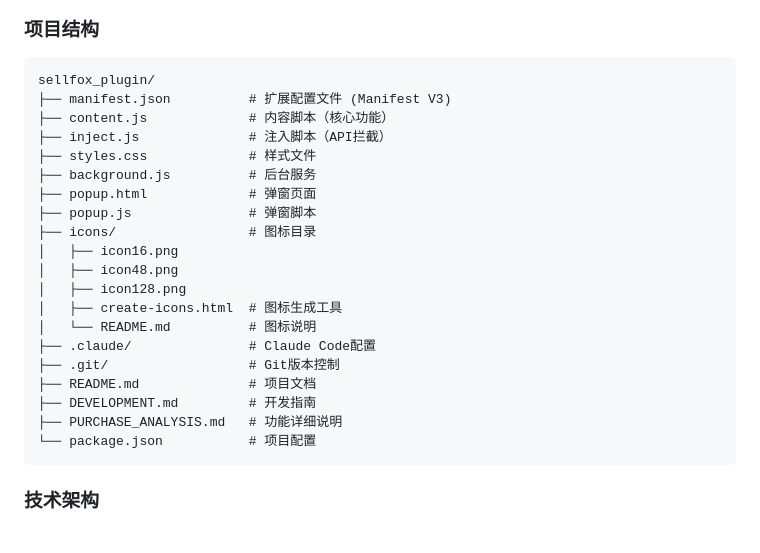
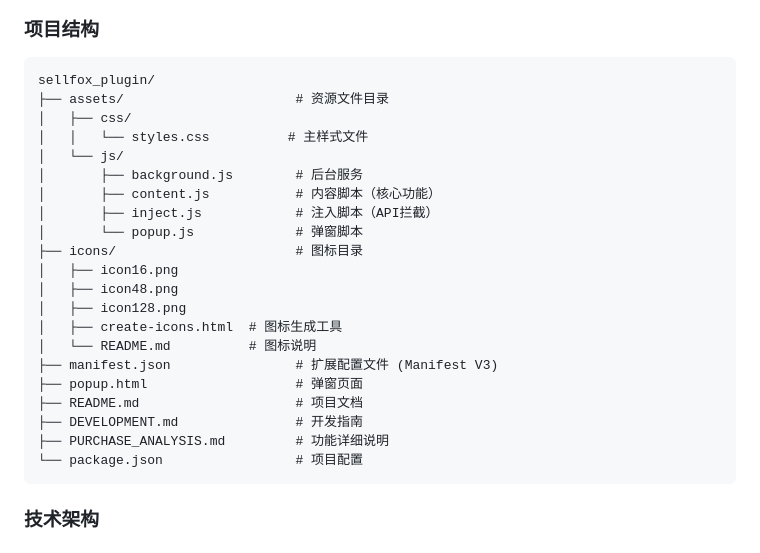
Before and after one commit to LouisHaoL/sellfox-plugin, a Markdown page: README.md, the part around the change. Drawn GitHub-style.

Commit message:
docs: 更新README.md中的项目结构描述
- 更新为新的assets目录结构
- 反映实际的文件组织方式
- assets/js/存放所有JavaScript文件
- assets/css/存放所有样式文件

````diff
--- a/README.md
+++ b/README.md
@@ -89,25 +89,26 @@
 
 ```
 sellfox_plugin/
-├── manifest.json          # 扩展配置文件 (Manifest V3)
-├── content.js             # 内容脚本（核心功能）
-├── inject.js              # 注入脚本（API拦截）
-├── styles.css             # 样式文件
-├── background.js          # 后台服务
-├── popup.html             # 弹窗页面
-├── popup.js               # 弹窗脚本
-├── icons/                 # 图标目录
+├── assets/                      # 资源文件目录
+│   ├── css/
+│   │   └── styles.css          # 主样式文件
+│   └── js/
+│       ├── background.js        # 后台服务
+│       ├── content.js           # 内容脚本（核心功能）
+│       ├── inject.js            # 注入脚本（API拦截）
+│       └── popup.js             # 弹窗脚本
+├── icons/                       # 图标目录
 │   ├── icon16.png
 │   ├── icon48.png
 │   ├── icon128.png
 │   ├── create-icons.html  # 图标生成工具
 │   └── README.md          # 图标说明
-├── .claude/               # Claude Code配置
-├── .git/                  # Git版本控制
-├── README.md              # 项目文档
-├── DEVELOPMENT.md         # 开发指南
-├── PURCHASE_ANALYSIS.md   # 功能详细说明
-└── package.json           # 项目配置
+├── manifest.json                # 扩展配置文件 (Manifest V3)
+├── popup.html                   # 弹窗页面
+├── README.md                    # 项目文档
+├── DEVELOPMENT.md               # 开发指南
+├── PURCHASE_ANALYSIS.md         # 功能详细说明
+└── package.json                 # 项目配置
 ```
 
 ### 技术架构
````
